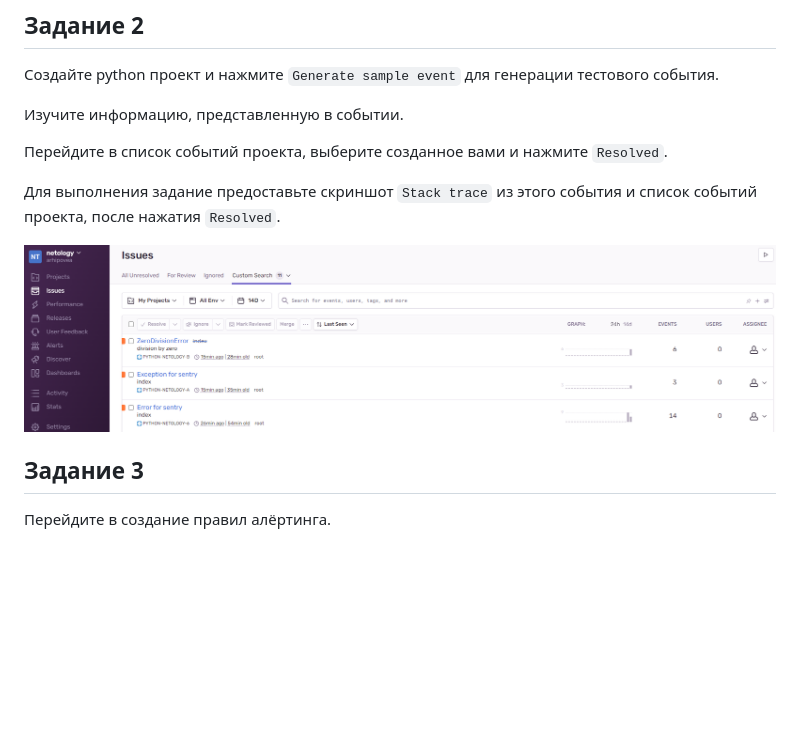
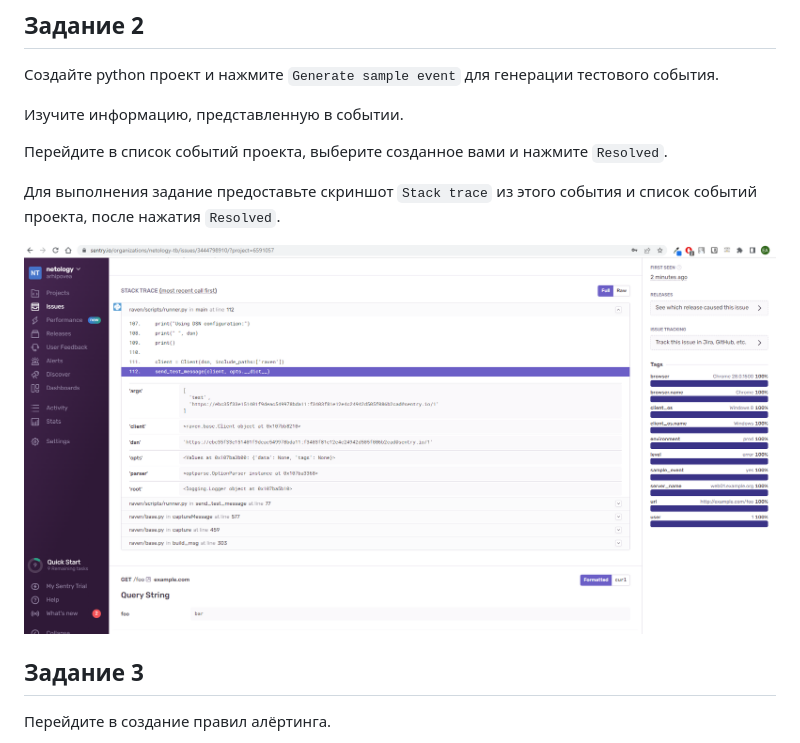
Before and after one commit to arhipovea/devops-netology, a Markdown page: 10-monitoring-05-sentry/README.md, the part around the change. Drawn GitHub-style; pictures changed too: 10-monitoring-05-sentry/assets/pic05.png (added); blank space fills up the shorter version.

Commit message:
fix 10-05

```diff
--- a/10-monitoring-05-sentry/README.md
+++ b/10-monitoring-05-sentry/README.md
@@ -31,7 +31,7 @@ Free cloud account имеет следующие ограничения:
 Для выполнения задание предоставьте скриншот `Stack trace` из этого события и список событий проекта,
 после нажатия `Resolved`.
 
-![pic04](https://github.com/arhipovea/devops-netology/blob/main/10-monitoring-05-sentry/assets/pic04.png)
+![pic05](https://github.com/arhipovea/devops-netology/blob/main/10-monitoring-05-sentry/assets/pic05.png)
 
 ## Задание 3
 
```
